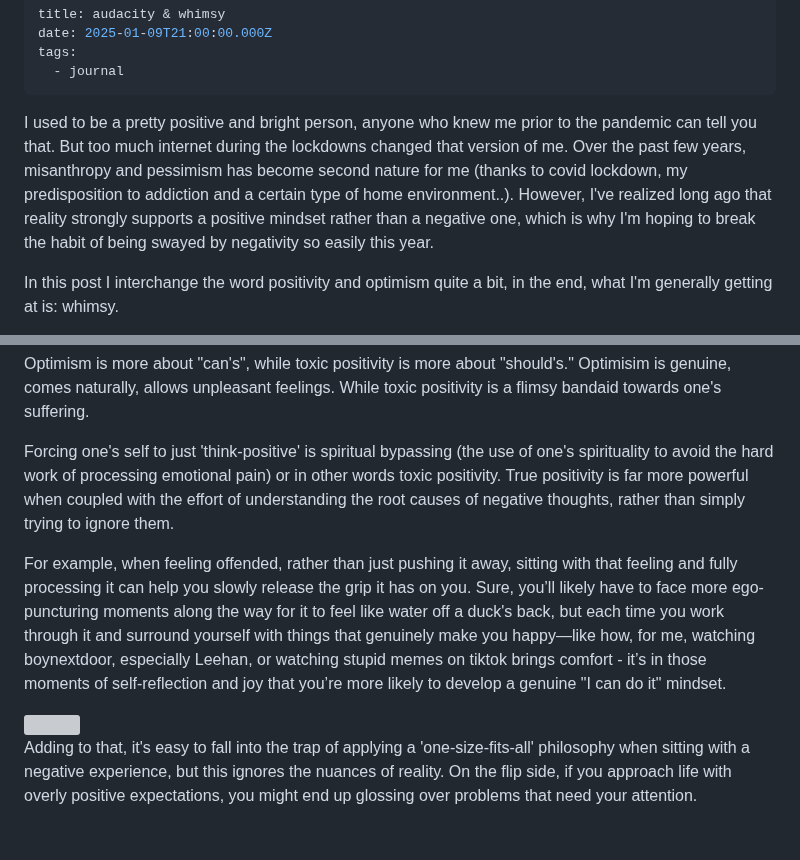
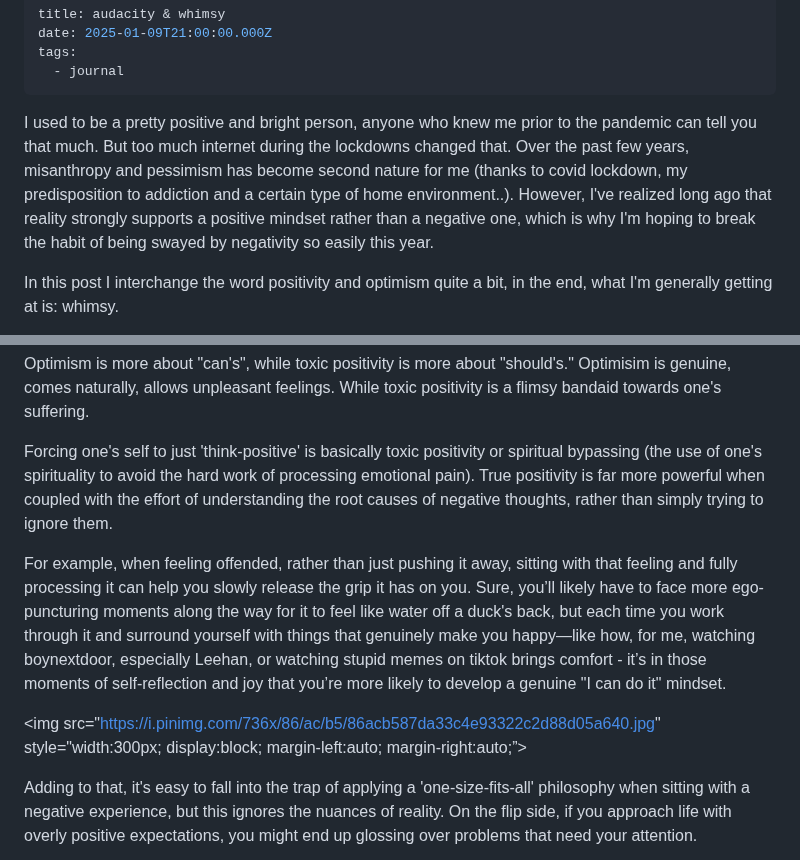
Before and after one commit to 2Seph/blooog, a Markdown page: src/posts/journal1.md, 2 parts joined by grey strips. GitHub-like rendering; blank space fills up the shorter version; grey boxes are pictures that could not be loaded.

Commit message:
Update post “journal1”

```diff
--- a/src/posts/journal1.md
+++ b/src/posts/journal1.md
@@ -4,7 +4,7 @@ date: 2025-01-09T21:00:00.000Z
 tags:
   - journal
 ---
-I used to be a pretty positive and bright person, anyone who knew me prior to the pandemic can tell you that. But too much internet during the lockdowns changed that version of me. Over the past few years, misanthropy and pessimism has become second nature for me  (thanks to covid lockdown, my predisposition to addiction and a certain type of home environment..). However, I've realized long ago that reality strongly supports a positive mindset rather than a negative one, which is why I'm hoping to break the habit of being swayed by negativity so easily this year.
+I used to be a pretty positive and bright person, anyone who knew me prior to the pandemic can tell you that much. But too much internet during the lockdowns changed that. Over the past few years, misanthropy and pessimism has become second nature for me  (thanks to covid lockdown, my predisposition to addiction and a certain type of home environment..). However, I've realized long ago that reality strongly supports a positive mindset rather than a negative one, which is why I'm hoping to break the habit of being swayed by negativity so easily this year.
 
 In this post I interchange the word positivity and optimism quite a bit, in the end, what I'm generally getting at is: whimsy.
 
@@ -30,11 +32,11 @@ Toxic positivity is an aversion to any negativity or citicism, and it turns host
 
 Optimism is more about "can's", while toxic positivity is more about "should's." Optimisim is genuine, comes naturally, allows unpleasant feelings. While toxic positivity is a flimsy bandaid towards one's suffering.
 
-Forcing one's self to just 'think-positive' is spiritual bypassing (the use of one's spirituality to avoid the hard work of processing emotional pain) or in other words toxic positivity. True positivity is far more powerful when coupled with the effort of understanding the root causes of negative thoughts, rather than simply trying to ignore them.
+Forcing one's self to just 'think-positive' is basically toxic positivity or spiritual bypassing (the use of one's spirituality to avoid the hard work of processing emotional pain). True positivity is far more powerful when coupled with the effort of understanding the root causes of negative thoughts, rather than simply trying to ignore them.
 
 For example, when feeling offended, rather than just pushing it away, sitting with that feeling and fully processing it can help you slowly release the grip it has on you. Sure, you’ll likely have to face more ego-puncturing moments along the way for it to feel like water off a duck's back, but each time you work through it and surround yourself with things that genuinely make you happy—like how, for me, watching boynextdoor, especially Leehan, or watching stupid memes on tiktok brings comfort - it’s in those moments of self-reflection and joy that you’re more likely to develop a genuine "I can do it" mindset.
 
-<img src="https://i.pinimg.com/736x/86/ac/b5/86acb587da33c4e93322c2d88d05a640.jpg" style="width:300px;">
+<img src="https://i.pinimg.com/736x/86/ac/b5/86acb587da33c4e93322c2d88d05a640.jpg" style="width:300px; display:block; margin-left:auto; margin-right:auto;”>
 
 Adding to that, it's easy to fall into the trap of applying a 'one-size-fits-all' philosophy when sitting with a negative experience, but this ignores the nuances of reality. On the flip side, if you approach life with overly positive expectations, you might end up glossing over problems that need your attention.
 
```
Also changed, not shown: other parts of src/posts/journal1.md (+10 -8 lines).
